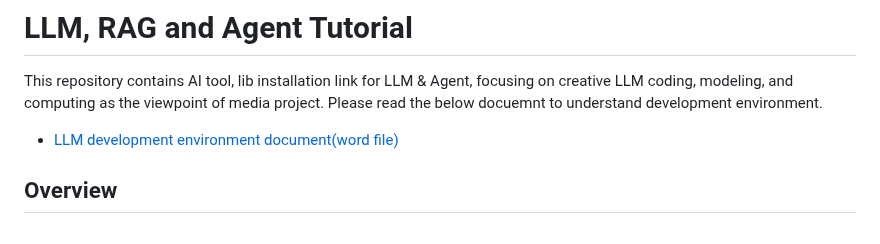
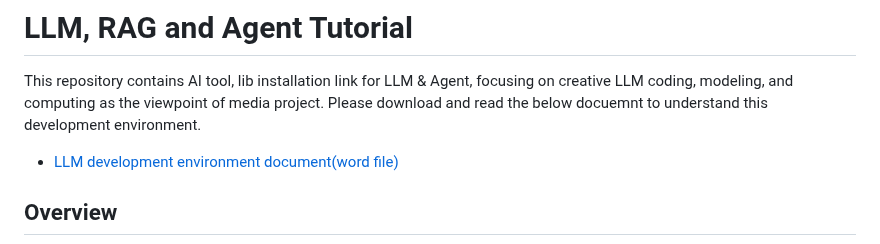
Before and after one commit to JReal2/LLM-RAG-Agent-Tutorial, a Markdown page: README.md, the part around the change. Drawn GitHub-style.

```diff
--- a/README.md
+++ b/README.md
@@ -1,6 +1,6 @@
 # LLM, RAG and Agent Tutorial
 This repository contains AI tool, lib installation link for LLM & Agent, focusing on creative LLM coding, modeling, and computing as the viewpoint of media project.
-Please read the below docuemnt to understand development environment.
+Please download and read the below docuemnt to understand this development environment.
 - [LLM development environment document(word file)](https://github.com/mac999/LLM-RAG-Agent-Tutorial/blob/main/1-1.prepare/dev-env.docx)
 
 ## Overview
```
